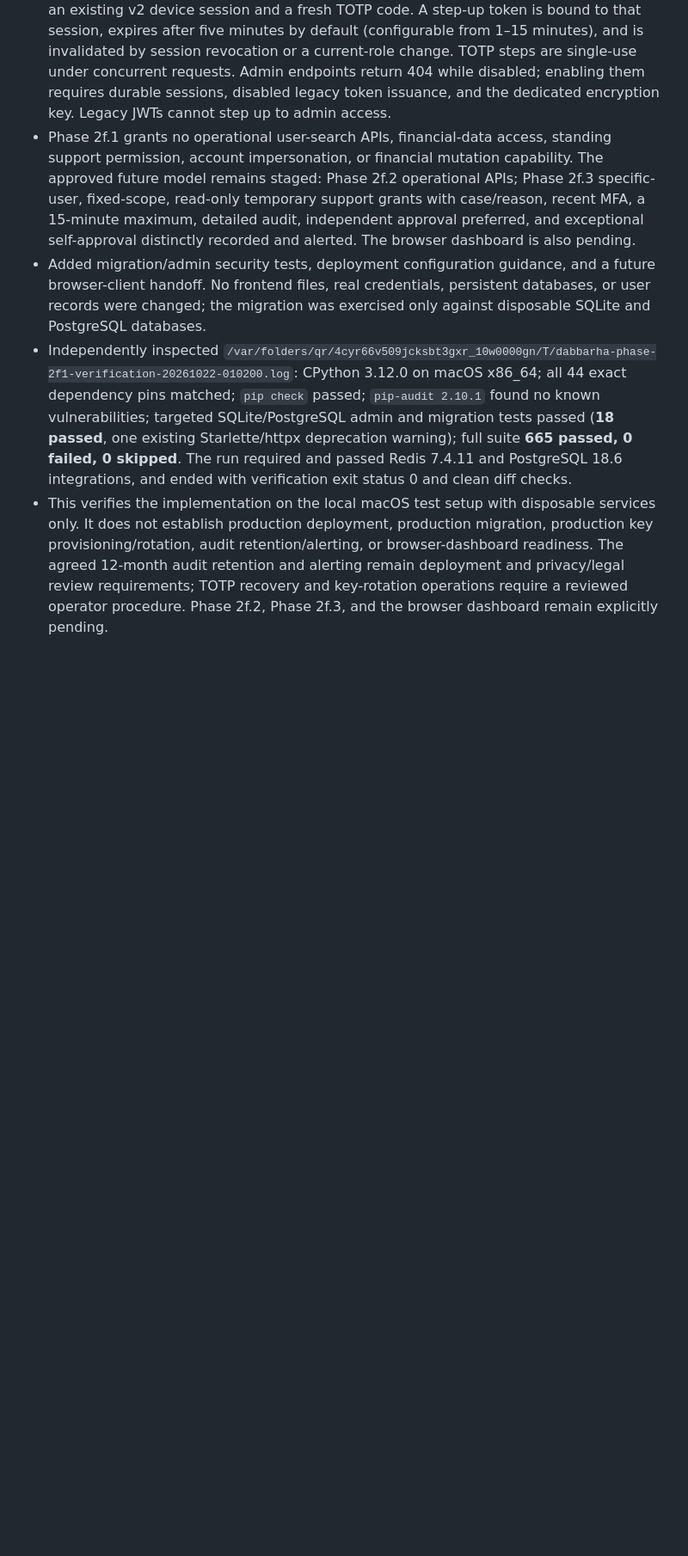
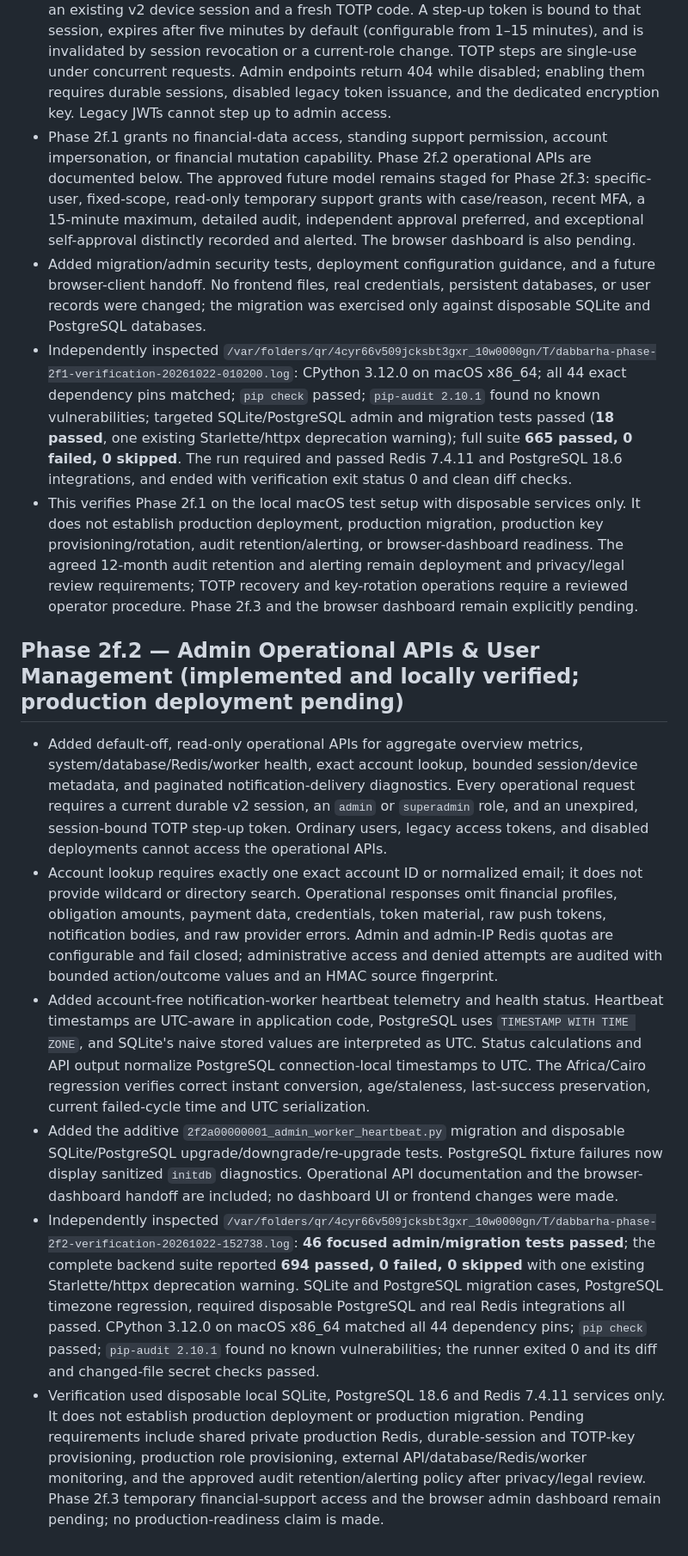
Before and after one commit to mohamedelgamily/Dabbarha, a Markdown page: PROGRESS.md, the part around the change. Shown at 86% size. Drawn GitHub-style; blank space fills up the shorter version.

Commit message:
docs: update admin operations progress

```diff
--- a/PROGRESS.md
+++ b/PROGRESS.md
@@ -997,7 +997,16 @@ Use this section to record progress in later phases.
 - Added default-off administrator roles (`user`, `admin`, `superadmin`) with an additive migration that defaults existing accounts to ordinary users, plus a privacy-conscious audit table whose actor/target references are cleared if an account is deleted. There is no public role elevation endpoint.
 - Added interactive offline provisioning and revocation for existing accounts. Provisioning enrolls a six-digit TOTP factor and stores it only as AES-256-GCM authenticated ciphertext under a dedicated 32-byte key; revocation removes the factor and revokes the account's durable sessions and refresh-recovery receipts. Web requests cannot provision or change roles.
 - Added `POST /admin/auth/step-up` and `GET /admin/auth/me`. Admin authentication requires an existing v2 device session and a fresh TOTP code. A step-up token is bound to that session, expires after five minutes by default (configurable from 1–15 minutes), and is invalidated by session revocation or a current-role change. TOTP steps are single-use under concurrent requests. Admin endpoints return 404 while disabled; enabling them requires durable sessions, disabled legacy token issuance, and the dedicated encryption key. Legacy JWTs cannot step up to admin access.
-- Phase 2f.1 grants no operational user-search APIs, financial-data access, standing support permission, account impersonation, or financial mutation capability. The approved future model remains staged: Phase 2f.2 operational APIs; Phase 2f.3 specific-user, fixed-scope, read-only temporary support grants with case/reason, recent MFA, a 15-minute maximum, detailed audit, independent approval preferred, and exceptional self-approval distinctly recorded and alerted. The browser dashboard is also pending.
+- Phase 2f.1 grants no financial-data access, standing support permission, account impersonation, or financial mutation capability. Phase 2f.2 operational APIs are documented below. The approved future model remains staged for Phase 2f.3: specific-user, fixed-scope, read-only temporary support grants with case/reason, recent MFA, a 15-minute maximum, detailed audit, independent approval preferred, and exceptional self-approval distinctly recorded and alerted. The browser dashboard is also pending.
 - Added migration/admin security tests, deployment configuration guidance, and a future browser-client handoff. No frontend files, real credentials, persistent databases, or user records were changed; the migration was exercised only against disposable SQLite and PostgreSQL databases.
 - Independently inspected `/var/folders/qr/4cyr66v509jcksbt3gxr_10w0000gn/T/dabbarha-phase-2f1-verification-20261022-010200.log`: CPython 3.12.0 on macOS x86_64; all 44 exact dependency pins matched; `pip check` passed; `pip-audit 2.10.1` found no known vulnerabilities; targeted SQLite/PostgreSQL admin and migration tests passed (**18 passed**, one existing Starlette/httpx deprecation warning); full suite **665 passed, 0 failed, 0 skipped**. The run required and passed Redis 7.4.11 and PostgreSQL 18.6 integrations, and ended with verification exit status 0 and clean diff checks.
-- This verifies the implementation on the local macOS test setup with disposable services only. It does not establish production deployment, production migration, production key provisioning/rotation, audit retention/alerting, or browser-dashboard readiness. The agreed 12-month audit retention and alerting remain deployment and privacy/legal review requirements; TOTP recovery and key-rotation operations require a reviewed operator procedure. Phase 2f.2, Phase 2f.3, and the browser dashboard remain explicitly pending.
+- This verifies Phase 2f.1 on the local macOS test setup with disposable services only. It does not establish production deployment, production migration, production key provisioning/rotation, audit retention/alerting, or browser-dashboard readiness. The agreed 12-month audit retention and alerting remain deployment and privacy/legal review requirements; TOTP recovery and key-rotation operations require a reviewed operator procedure. Phase 2f.3 and the browser dashboard remain explicitly pending.
+
+## Phase 2f.2 — Admin Operational APIs & User Management (implemented and locally verified; production deployment pending)
+
+- Added default-off, read-only operational APIs for aggregate overview metrics, system/database/Redis/worker health, exact account lookup, bounded session/device metadata, and paginated notification-delivery diagnostics. Every operational request requires a current durable v2 session, an `admin` or `superadmin` role, and an unexpired, session-bound TOTP step-up token. Ordinary users, legacy access tokens, and disabled deployments cannot access the operational APIs.
+- Account lookup requires exactly one exact account ID or normalized email; it does not provide wildcard or directory search. Operational responses omit financial profiles, obligation amounts, payment data, credentials, token material, raw push tokens, notification bodies, and raw provider errors. Admin and admin-IP Redis quotas are configurable and fail closed; administrative access and denied attempts are audited with bounded action/outcome values and an HMAC source fingerprint.
+- Added account-free notification-worker heartbeat telemetry and health status. Heartbeat timestamps are UTC-aware in application code, PostgreSQL uses `TIMESTAMP WITH TIME ZONE`, and SQLite's naive stored values are interpreted as UTC. Status calculations and API output normalize PostgreSQL connection-local timestamps to UTC. The Africa/Cairo regression verifies correct instant conversion, age/staleness, last-success preservation, current failed-cycle time and UTC serialization.
+- Added the additive `2f2a00000001_admin_worker_heartbeat.py` migration and disposable SQLite/PostgreSQL upgrade/downgrade/re-upgrade tests. PostgreSQL fixture failures now display sanitized `initdb` diagnostics. Operational API documentation and the browser-dashboard handoff are included; no dashboard UI or frontend changes were made.
+- Independently inspected `/var/folders/qr/4cyr66v509jcksbt3gxr_10w0000gn/T/dabbarha-phase-2f2-verification-20261022-152738.log`: **46 focused admin/migration tests passed**; the complete backend suite reported **694 passed, 0 failed, 0 skipped** with one existing Starlette/httpx deprecation warning. SQLite and PostgreSQL migration cases, PostgreSQL timezone regression, required disposable PostgreSQL and real Redis integrations all passed. CPython 3.12.0 on macOS x86_64 matched all 44 dependency pins; `pip check` passed; `pip-audit 2.10.1` found no known vulnerabilities; the runner exited 0 and its diff and changed-file secret checks passed.
+- Verification used disposable local SQLite, PostgreSQL 18.6 and Redis 7.4.11 services only. It does not establish production deployment or production migration. Pending requirements include shared private production Redis, durable-session and TOTP-key provisioning, production role provisioning, external API/database/Redis/worker monitoring, and the approved audit retention/alerting policy after privacy/legal review. Phase 2f.3 temporary financial-support access and the browser admin dashboard remain pending; no production-readiness claim is made.
```
